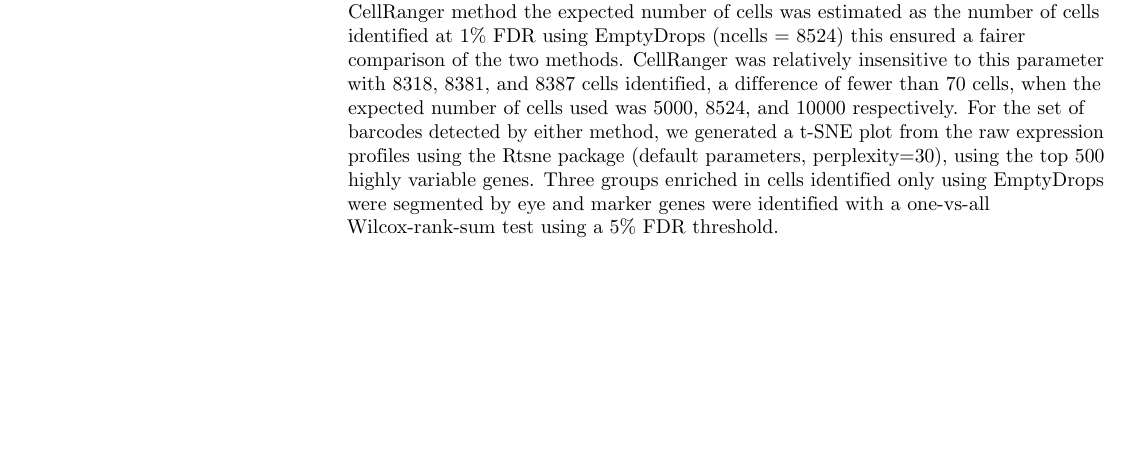
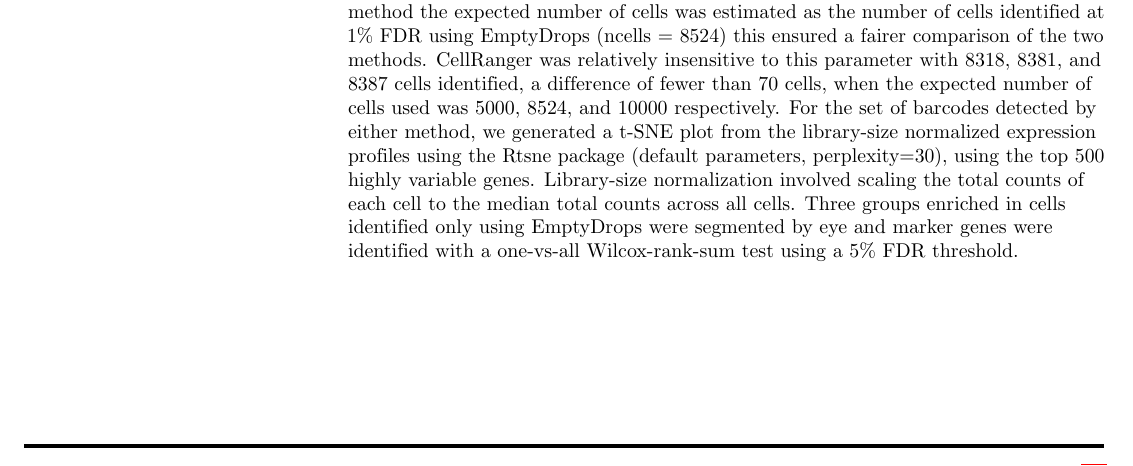
Before and after one commit to HumanCellAtlas/hca-jamboree-cell-identification, a LaTeX document (reports/group4/debrief.tex): part of page 8 of 10, cut so that both start at the same text, the shorter picture padded with empty space. Compiled offline with pdfLaTeX.

Commit message:
Update debrief.tex

```diff
--- a/reports/group4/debrief.tex
+++ b/reports/group4/debrief.tex
@@ -394,7 +394,7 @@ We repeated this using the CellRanger approach, implemented as previously descri
 
 \subsection*{Analysis of the 10X PBMC data set}
 We obtained one channel of the 10X PBMC data set from ???, and defined cells from the raw barcode counts using the EmptyDrops and CellRanger methods. For the CellRanger method the expected number of cells was estimated as the number of cells identified at 1\% FDR using EmptyDrops (ncells = 8524) this ensured a fairer comparison of the two methods. CellRanger was relatively insensitive to this parameter with 8318, 8381, and 8387 cells identified, a difference of fewer than 70 cells, when the expected number of cells used was 5000, 8524, and 10000 respectively.
-For the set of barcodes detected by either method, we generated a t-SNE plot from the raw expression profiles using the Rtsne package (default parameters, perplexity=30), using the top 500 highly variable genes. Three groups enriched in cells identified only using EmptyDrops were segmented by eye and marker genes were identified with a one-vs-all Wilcox-rank-sum test using a 5\% FDR threshold.
+For the set of barcodes detected by either method, we generated a t-SNE plot from the library-size normalized expression profiles using the Rtsne package (default parameters, perplexity=30), using the top 500 highly variable genes. Library-size normalization involved scaling the total counts of each cell to the median total counts across all cells. Three groups enriched in cells identified only using EmptyDrops were segmented by eye and marker genes were identified with a one-vs-all Wilcox-rank-sum test using a 5\% FDR threshold.
 
 \bibliography{ref.bib}
 \bibliographystyle{unsrt}
```
